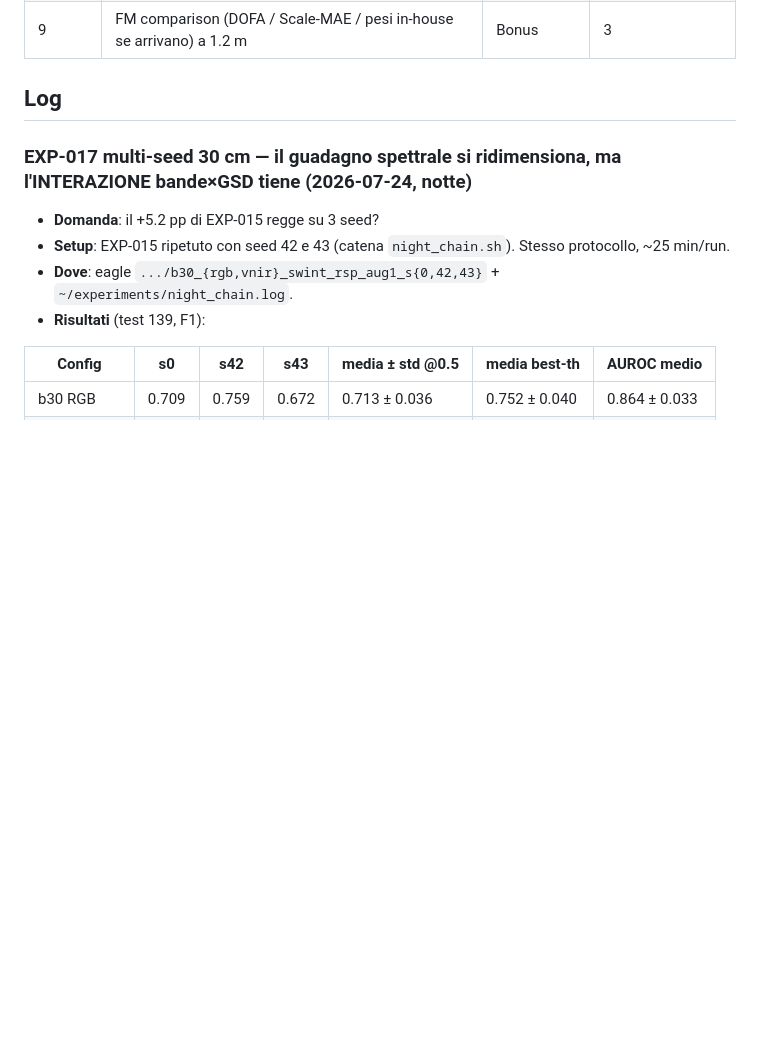
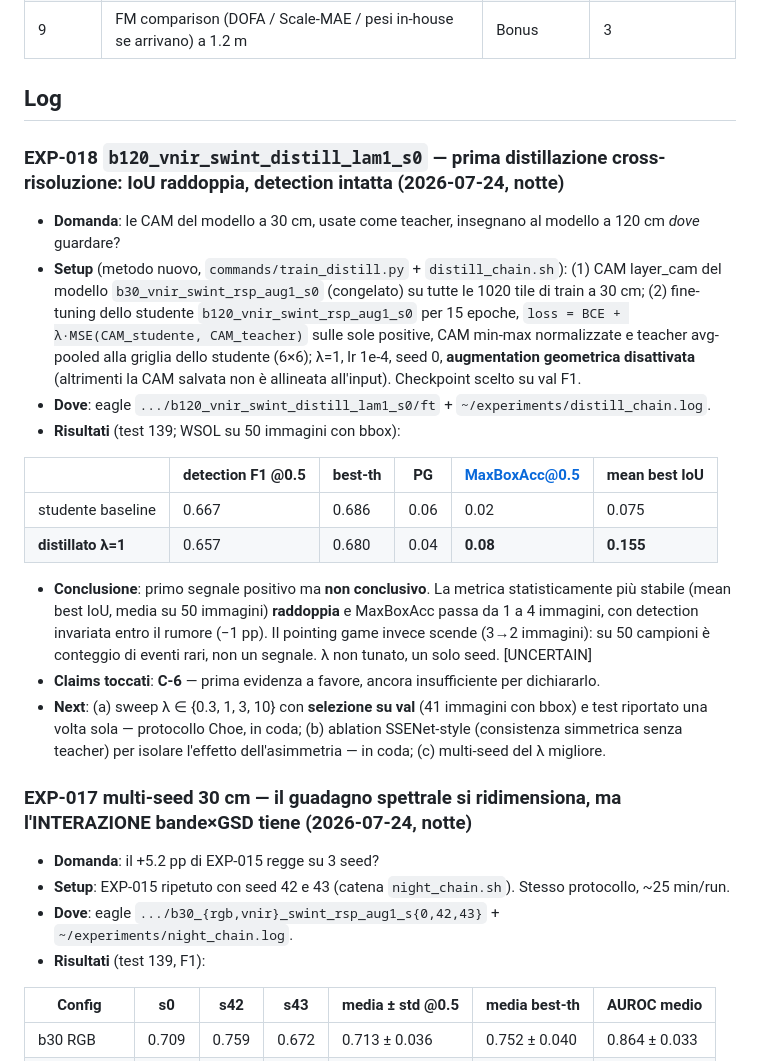
Before and after one commit to alepot55/perivallon-thesis, a Markdown page: docs/04_planning/EXPERIMENTS_LOG.md, the part around the change. Drawn GitHub-style; blank space fills up the shorter version.

Commit message:
EXP-018 distillazione cross-risoluzione: mean IoU raddoppia (0.075->0.155) con detection intatta, pointing game piatto - prima evidenza per C-6; sweep lambda con selezione su val in coda
Co-Authored-By: Claude Fable 5 <noreply@anthropic.com>

```diff
--- a/docs/04_planning/EXPERIMENTS_LOG.md
+++ b/docs/04_planning/EXPERIMENTS_LOG.md
@@ -32,6 +32,21 @@
 | 9 | FM comparison (DOFA / Scale-MAE / pesi in-house se arrivano) a 1.2 m | Bonus | 3 |
 
 ## Log
+
+### EXP-018 `b120_vnir_swint_distill_lam1_s0` — prima distillazione cross-risoluzione: IoU raddoppia, detection intatta (2026-07-24, notte)
+- **Domanda**: le CAM del modello a 30 cm, usate come teacher, insegnano al modello a 120 cm *dove* guardare?
+- **Setup** (metodo nuovo, `commands/train_distill.py` + `distill_chain.sh`): (1) CAM layer_cam del modello `b30_vnir_swint_rsp_aug1_s0` (congelato) su tutte le 1020 tile di train a 30 cm; (2) fine-tuning dello studente `b120_vnir_swint_rsp_aug1_s0` per 15 epoche, `loss = BCE + λ·MSE(CAM_studente, CAM_teacher)` sulle sole positive, CAM min-max normalizzate e teacher avg-pooled alla griglia dello studente (6×6); λ=1, lr 1e-4, seed 0, **augmentation geometrica disattivata** (altrimenti la CAM salvata non è allineata all'input). Checkpoint scelto su val F1.
+- **Dove**: eagle `.../b120_vnir_swint_distill_lam1_s0/ft` + `~/experiments/distill_chain.log`.
+- **Risultati** (test 139; WSOL su 50 immagini con bbox):
+
+| | detection F1 @0.5 | best-th | PG | MaxBoxAcc@0.5 | mean best IoU |
+|---|---|---|---|---|---|
+| studente baseline | 0.667 | 0.686 | 0.06 | 0.02 | 0.075 |
+| **distillato λ=1** | 0.657 | 0.680 | 0.04 | **0.08** | **0.155** |
+
+- **Conclusione**: primo segnale positivo ma **non conclusivo**. La metrica statisticamente più stabile (mean best IoU, media su 50 immagini) **raddoppia** e MaxBoxAcc passa da 1 a 4 immagini, con detection invariata entro il rumore (−1 pp). Il pointing game invece scende (3→2 immagini): su 50 campioni è conteggio di eventi rari, non un segnale. λ non tunato, un solo seed. [UNCERTAIN]
+- **Claims toccati**: **C-6** — prima evidenza a favore, ancora insufficiente per dichiararlo.
+- **Next**: (a) sweep λ ∈ {0.3, 1, 3, 10} con **selezione su val** (41 immagini con bbox) e test riportato una volta sola — protocollo Choe, in coda; (b) ablation SSENet-style (consistenza simmetrica senza teacher) per isolare l'effetto dell'asimmetria — in coda; (c) multi-seed del λ migliore.
 
 ### EXP-017 multi-seed 30 cm — il guadagno spettrale si ridimensiona, ma l'INTERAZIONE bande×GSD tiene (2026-07-24, notte)
 - **Domanda**: il +5.2 pp di EXP-015 regge su 3 seed?
```
Also changed, not shown: docs/00_context/guida_studio.md (+2 -0 lines), docs/04_planning/CLAIMS.md (+3 -1 lines).
